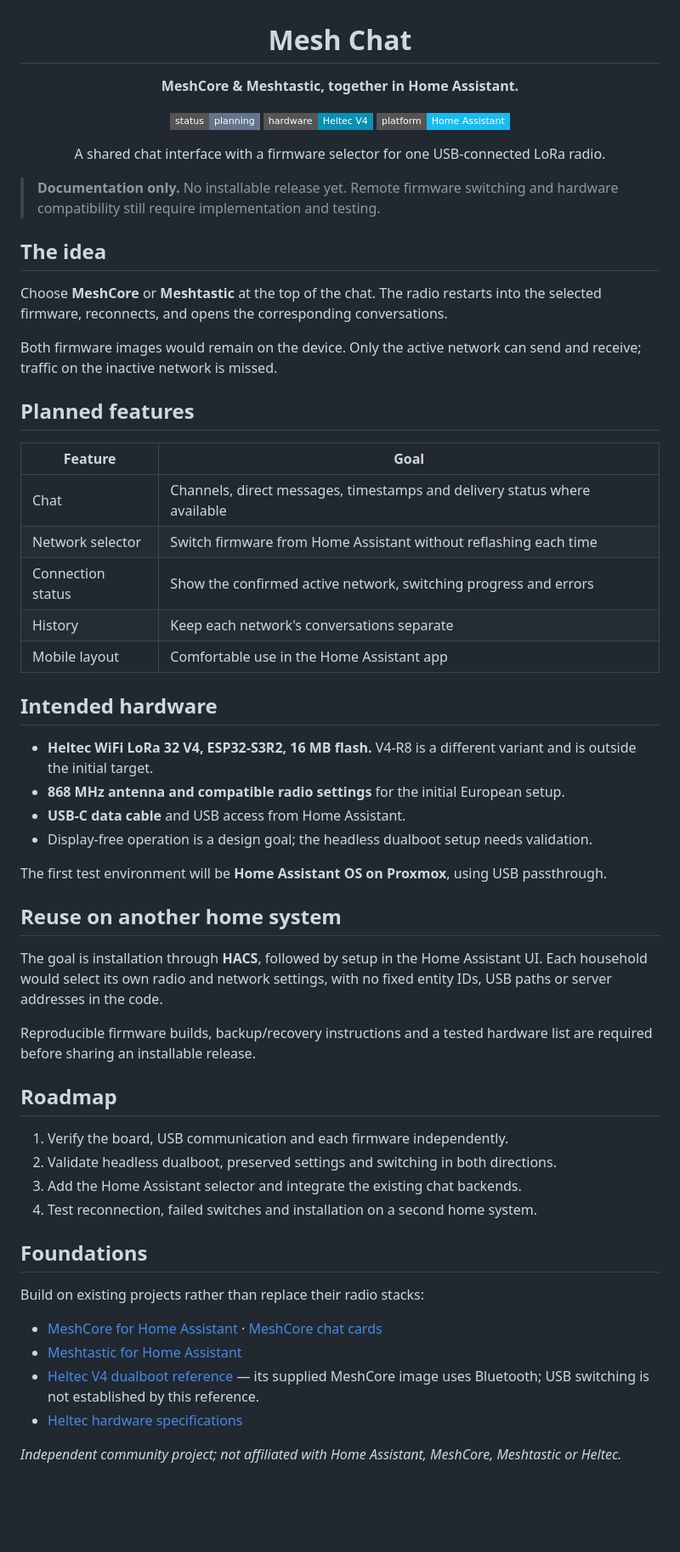
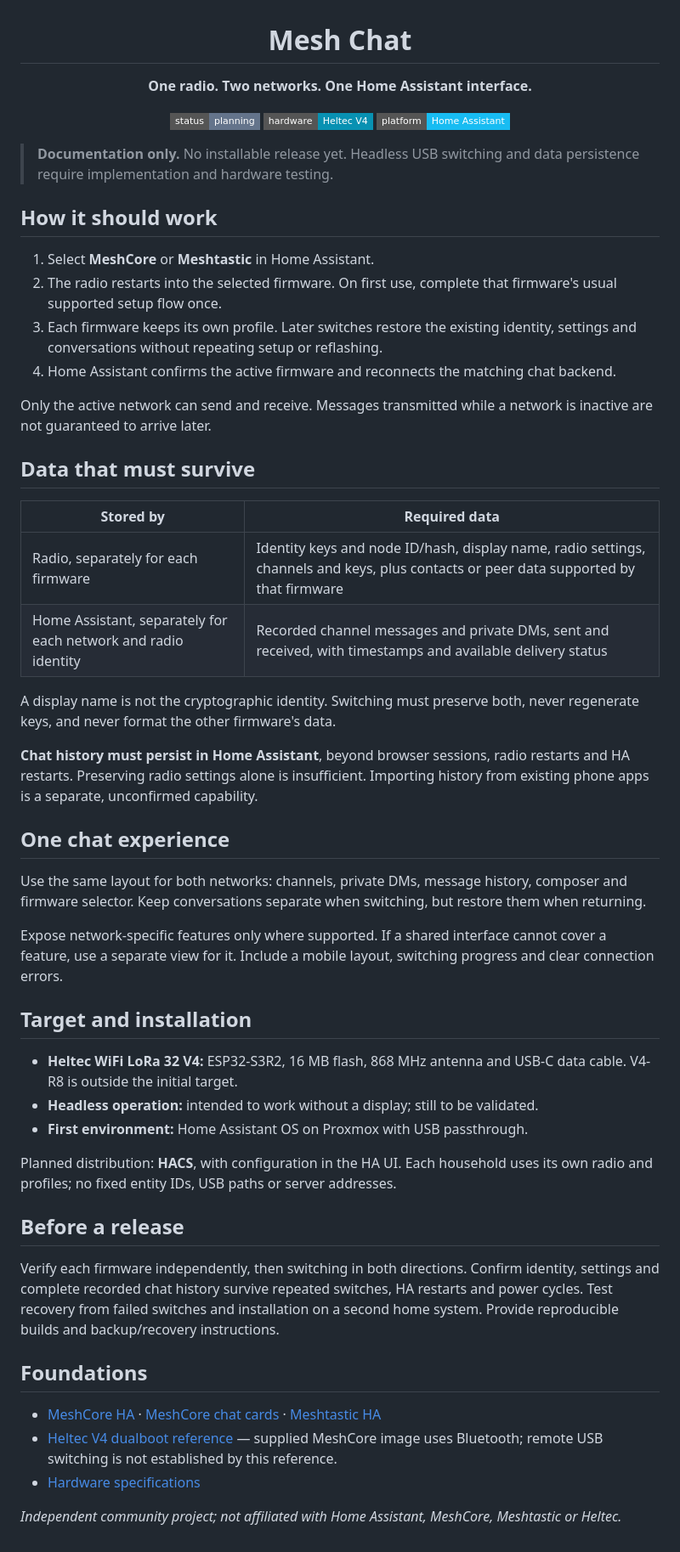
Before and after one commit to AshenSage/ha-mesh-chat, a Markdown page: README.md, the part around the change. Shown at 85% size. GitHub-like rendering; badges without logos; blank space fills up the shorter version.

Commit message:
docs: require persistent profiles, private messages and unified chat

```diff
--- a/README.md
+++ b/README.md
@@ -2,63 +2,58 @@
 
 # Mesh Chat
 
-**MeshCore & Meshtastic, together in Home Assistant.**
+**One radio. Two networks. One Home Assistant interface.**
 
 ![Status: Planning](https://img.shields.io/badge/status-planning-64748b?style=flat-square)
 ![Hardware: Heltec V4](https://img.shields.io/badge/hardware-Heltec_V4-0891b2?style=flat-square)
 ![Platform: Home Assistant](https://img.shields.io/badge/platform-Home_Assistant-18bcf2?style=flat-square)
 
-A shared chat interface with a firmware selector for one USB-connected LoRa radio.
-
 </div>
 
-> **Documentation only.** No installable release yet. Remote firmware switching and hardware compatibility still require implementation and testing.
+> **Documentation only.** No installable release yet. Headless USB switching and data persistence require implementation and hardware testing.
 
-## The idea
+## How it should work
 
-Choose **MeshCore** or **Meshtastic** at the top of the chat. The radio restarts into the selected firmware, reconnects, and opens the corresponding conversations.
+1. Select **MeshCore** or **Meshtastic** in Home Assistant.
+2. The radio restarts into the selected firmware. On first use, complete that firmware's usual supported setup flow once.
+3. Each firmware keeps its own profile. Later switches restore the existing identity, settings and conversations without repeating setup or reflashing.
+4. Home Assistant confirms the active firmware and reconnects the matching chat backend.
 
-Both firmware images would remain on the device. Only the active network can send and receive; traffic on the inactive network is missed.
+Only the active network can send and receive. Messages transmitted while a network is inactive are not guaranteed to arrive later.
 
-## Planned features
+## Data that must survive
 
-| Feature | Goal |
+| Stored by | Required data |
 | --- | --- |
-| Chat | Channels, direct messages, timestamps and delivery status where available |
-| Network selector | Switch firmware from Home Assistant without reflashing each time |
-| Connection status | Show the confirmed active network, switching progress and errors |
-| History | Keep each network's conversations separate |
-| Mobile layout | Comfortable use in the Home Assistant app |
+| Radio, separately for each firmware | Identity keys and node ID/hash, display name, radio settings, channels and keys, plus contacts or peer data supported by that firmware |
+| Home Assistant, separately for each network and radio identity | Recorded channel messages and private DMs, sent and received, with timestamps and available delivery status |
 
-## Intended hardware
+A display name is not the cryptographic identity. Switching must preserve both, never regenerate keys, and never format the other firmware's data.
 
-- **Heltec WiFi LoRa 32 V4, ESP32-S3R2, 16 MB flash.** V4-R8 is a different variant and is outside the initial target.
-- **868 MHz antenna and compatible radio settings** for the initial European setup.
-- **USB-C data cable** and USB access from Home Assistant.
-- Display-free operation is a design goal; the headless dualboot setup needs validation.
+**Chat history must persist in Home Assistant**, beyond browser sessions, radio restarts and HA restarts. Preserving radio settings alone is insufficient. Importing history from existing phone apps is a separate, unconfirmed capability.
 
-The first test environment will be **Home Assistant OS on Proxmox**, using USB passthrough.
+## One chat experience
 
-## Reuse on another home system
+Use the same layout for both networks: channels, private DMs, message history, composer and firmware selector. Keep conversations separate when switching, but restore them when returning.
 
-The goal is installation through **HACS**, followed by setup in the Home Assistant UI. Each household would select its own radio and network settings, with no fixed entity IDs, USB paths or server addresses in the code.
+Expose network-specific features only where supported. If a shared interface cannot cover a feature, use a separate view for it. Include a mobile layout, switching progress and clear connection errors.
 
-Reproducible firmware builds, backup/recovery instructions and a tested hardware list are required before sharing an installable release.
+## Target and installation
 
-## Roadmap
+- **Heltec WiFi LoRa 32 V4:** ESP32-S3R2, 16 MB flash, 868 MHz antenna and USB-C data cable. V4-R8 is outside the initial target.
+- **Headless operation:** intended to work without a display; still to be validated.
+- **First environment:** Home Assistant OS on Proxmox with USB passthrough.
 
-1. Verify the board, USB communication and each firmware independently.
-2. Validate headless dualboot, preserved settings and switching in both directions.
-3. Add the Home Assistant selector and integrate the existing chat backends.
-4. Test reconnection, failed switches and installation on a second home system.
+Planned distribution: **HACS**, with configuration in the HA UI. Each household uses its own radio and profiles; no fixed entity IDs, USB paths or server addresses.
+
+## Before a release
+
+Verify each firmware independently, then switching in both directions. Confirm identity, settings and complete recorded chat history survive repeated switches, HA restarts and power cycles. Test recovery from failed switches and installation on a second home system. Provide reproducible builds and backup/recovery instructions.
 
 ## Foundations
 
-Build on existing projects rather than replace their radio stacks:
-
-- [MeshCore for Home Assistant](https://github.com/meshcore-dev/meshcore-ha) · [MeshCore chat cards](https://github.com/RikoDEV/ha-meshcore-cards)
-- [Meshtastic for Home Assistant](https://github.com/meshtastic/home-assistant)
-- [Heltec V4 dualboot reference](https://github.com/tkh1000/Meshtastic-Meshcore-Dualboot-Heltec-V4-) — its supplied MeshCore image uses Bluetooth; USB switching is not established by this reference.
-- [Heltec hardware specifications](https://heltec.org/project/wifi-lora-32-v4/)
+- [MeshCore HA](https://github.com/meshcore-dev/meshcore-ha) · [MeshCore chat cards](https://github.com/RikoDEV/ha-meshcore-cards) · [Meshtastic HA](https://github.com/meshtastic/home-assistant)
+- [Heltec V4 dualboot reference](https://github.com/tkh1000/Meshtastic-Meshcore-Dualboot-Heltec-V4-) — supplied MeshCore image uses Bluetooth; remote USB switching is not established by this reference.
+- [Hardware specifications](https://heltec.org/project/wifi-lora-32-v4/)
 
 *Independent community project; not affiliated with Home Assistant, MeshCore, Meshtastic or Heltec.*
```
